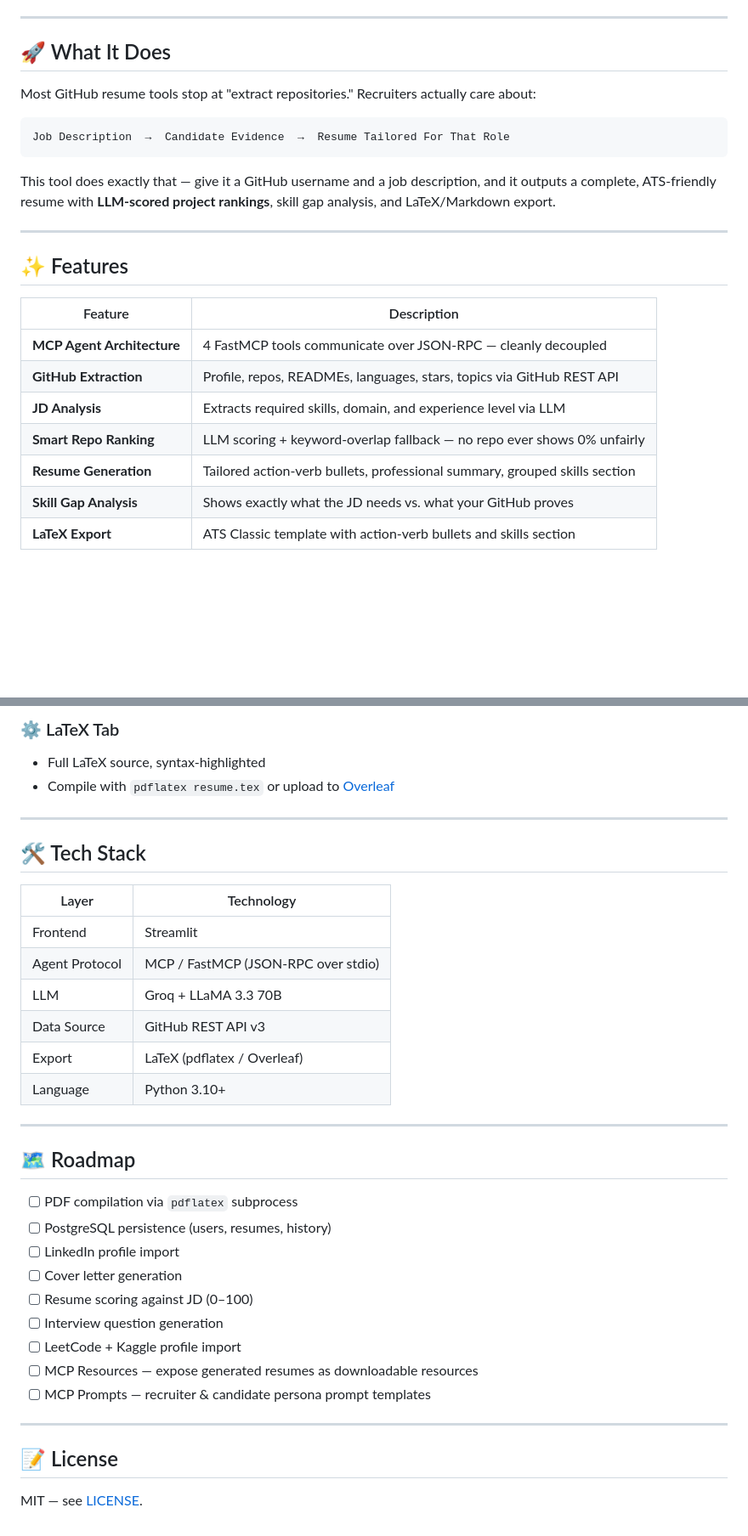
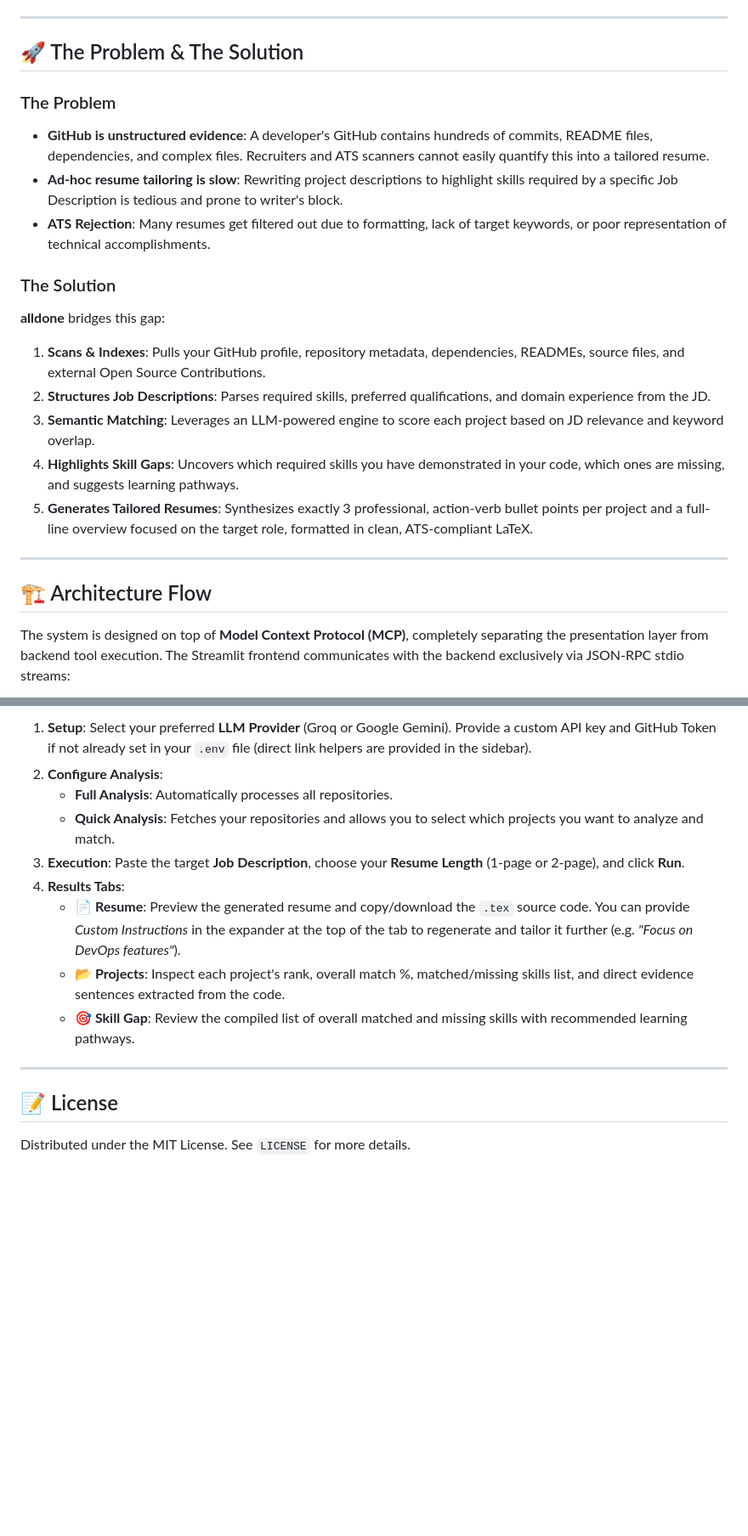
Before and after one commit to hillhack/GithubResumeParser, a Markdown page: README.md, 2 parts joined by grey strips. Shown at 85% size. Drawn GitHub-style; blank space fills up the shorter version.

Commit message:
Update README with detailed architecture flow and project module breakdown

````diff
--- a/README.md
+++ b/README.md
@@ -10,27 +11,24 @@
 
 ---
 
-## 🚀 What It Does
+## 🚀 The Problem & The Solution
 
-Most GitHub resume tools stop at "extract repositories." Recruiters actually care about:
+### The Problem
+* **GitHub is unstructured evidence**: A developer's GitHub contains hundreds of commits, README files, dependencies, and complex files. Recruiters and ATS scanners cannot easily quantify this into a tailored resume.
+* **Ad-hoc resume tailoring is slow**: Rewriting project descriptions to highlight skills required by a specific Job Description is tedious and prone to writer's block.
+* **ATS Rejection**: Many resumes get filtered out due to formatting, lack of target keywords, or poor representation of technical accomplishments.
 
-```
-Job Description  →  Candidate Evidence  →  Resume Tailored For That Role
-```
-
-This tool does exactly that — give it a GitHub username and a job description, and it outputs a complete, ATS-friendly resume with **LLM-scored project rankings**, skill gap analysis, and LaTeX/Markdown export.
+### The Solution
+**alldone** bridges this gap:
+1. **Scans & Indexes**: Pulls your GitHub profile, repository metadata, dependencies, READMEs, source files, and external Open Source Contributions.
+2. **Structures Job Descriptions**: Parses required skills, preferred qualifications, and domain experience from the JD.
+3. **Semantic Matching**: Leverages an LLM-powered engine to score each project based on JD relevance and keyword overlap.
+4. **Highlights Skill Gaps**: Uncovers which required skills you have demonstrated in your code, which ones are missing, and suggests learning pathways.
+5. **Generates Tailored Resumes**: Synthesizes exactly 3 professional, action-verb bullet points per project and a full-line overview focused on the target role, formatted in clean, ATS-compliant LaTeX.
 
 ---
 
-## ✨ Features
+## 🏗️ Architecture Flow
 
-| Feature | Description |
-|---|---|
-| **MCP Agent Architecture** | 4 FastMCP tools communicate over JSON-RPC — cleanly decoupled |
-| **GitHub Extraction** | Profile, repos, READMEs, languages, stars, topics via GitHub REST API |
-| **JD Analysis** | Extracts required skills, domain, and experience level via LLM |
-| **Smart Repo Ranking** | LLM scoring + keyword-overlap fallback — no repo ever shows 0% unfairly |
-| **Resume Generation** | Tailored action-verb bullets, professional summary, grouped skills section |
-| **Skill Gap Analysis** | Shows exactly what the JD needs vs. what your GitHub proves |
-| **LaTeX Export** | ATS Classic template with action-verb bullets and skills section |
+The system is designed on top of **Model Context Protocol (MCP)**, completely separating the presentation layer from backend tool execution. The Streamlit frontend communicates with the backend exclusively via JSON-RPC stdio streams:
 
@@ -151,36 +143,15 @@ Export .tex → compile on Overleaf or locally
-### ⚙️ LaTeX Tab
-- Full LaTeX source, syntax-highlighted
-- Compile with `pdflatex resume.tex` or upload to [Overleaf](https://overleaf.com)
-
----
-
-## 🛠️ Tech Stack
-
-| Layer | Technology |
-|---|---|
-| Frontend | Streamlit |
-| Agent Protocol | MCP / FastMCP (JSON-RPC over stdio) |
-| LLM | Groq + LLaMA 3.3 70B |
-| Data Source | GitHub REST API v3 |
-| Export | LaTeX (pdflatex / Overleaf) |
-| Language | Python 3.10+ |
-
----
-
-## 🗺️ Roadmap
-
-- [ ] PDF compilation via `pdflatex` subprocess
-- [ ] PostgreSQL persistence (users, resumes, history)
-- [ ] LinkedIn profile import
-- [ ] Cover letter generation
-- [ ] Resume scoring against JD (0–100)
-- [ ] Interview question generation
-- [ ] LeetCode + Kaggle profile import
-- [ ] MCP Resources — expose generated resumes as downloadable resources
-- [ ] MCP Prompts — recruiter & candidate persona prompt templates
+1. **Setup**: Select your preferred **LLM Provider** (Groq or Google Gemini). Provide a custom API key and GitHub Token if not already set in your `.env` file (direct link helpers are provided in the sidebar).
+2. **Configure Analysis**:
+   * **Full Analysis**: Automatically processes all repositories.
+   * **Quick Analysis**: Fetches your repositories and allows you to select which projects you want to analyze and match.
+3. **Execution**: Paste the target **Job Description**, choose your **Resume Length** (1-page or 2-page), and click **Run**.
+4. **Results Tabs**:
+   * **📄 Resume**: Preview the generated resume and copy/download the `.tex` source code. You can provide *Custom Instructions* in the expander at the top of the tab to regenerate and tailor it further (e.g. *"Focus on DevOps features"*).
+   * **📂 Projects**: Inspect each project's rank, overall match %, matched/missing skills list, and direct evidence sentences extracted from the code.
+   * **🎯 Skill Gap**: Review the compiled list of overall matched and missing skills with recommended learning pathways.
 
 ---
 
 ## 📝 License
 
-MIT — see [LICENSE](LICENSE).
+Distributed under the MIT License. See `LICENSE` for more details.
````
Also changed, not shown: other parts of README.md (+87 -92 lines).
